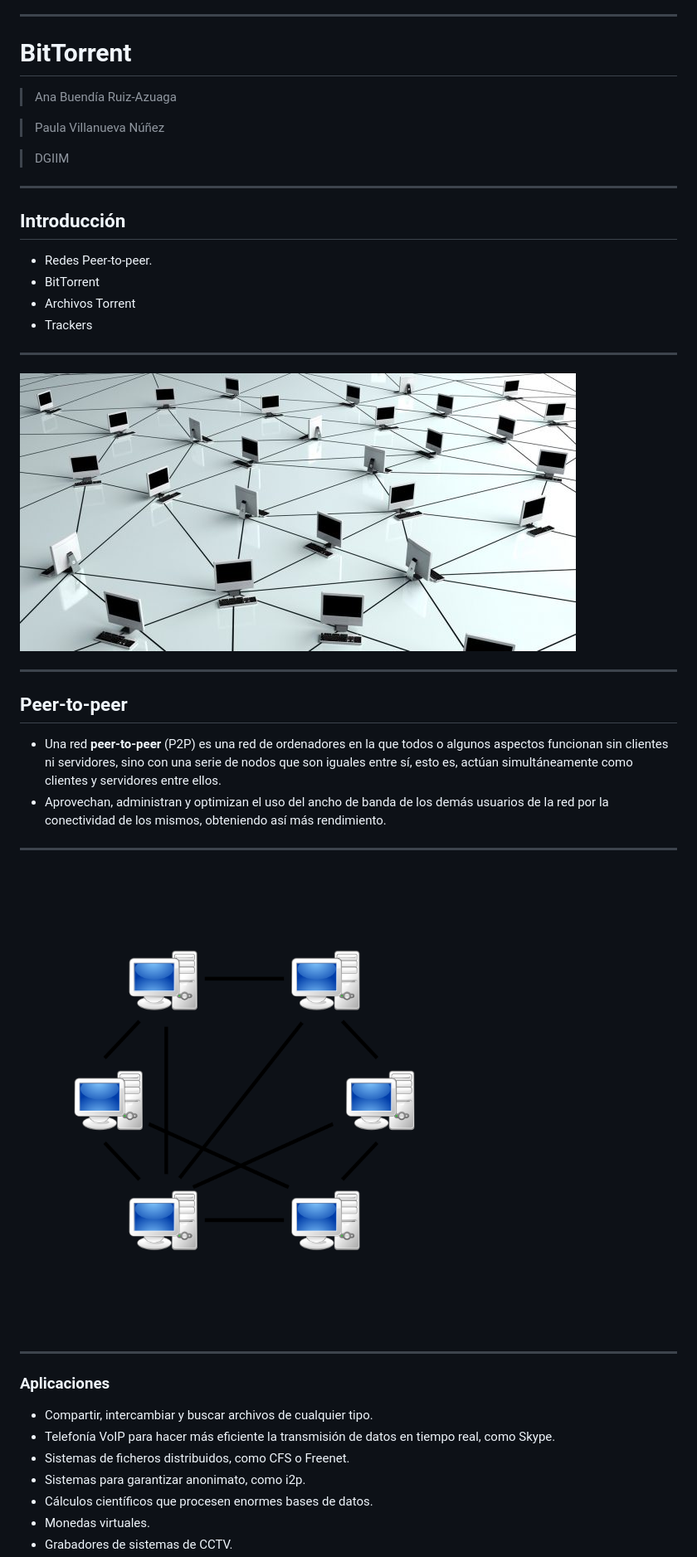
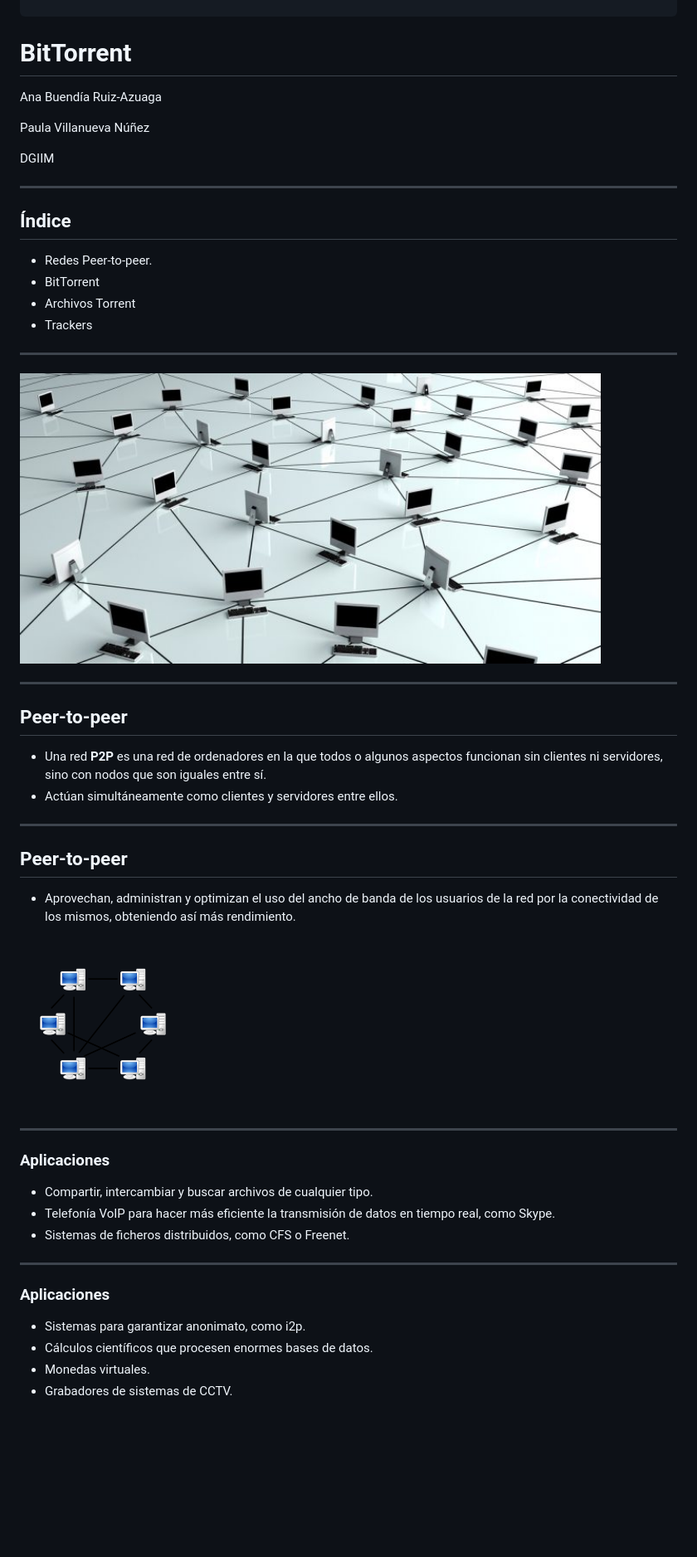
Before and after one commit to paula1999/FR, a Markdown page: Presentacion.md, the part around the change printed below. Shown: that part at 83% size. GitHub-like rendering; blank space fills up the shorter version.

```diff
--- a/Presentacion.md
+++ b/Presentacion.md
@@ -13,15 +12,18 @@ revealOptions:
 
 # BitTorrent
 
-> Ana Buendía Ruiz-Azuaga
+<section style="text-align: left;">
 
-> Paula Villanueva Núñez
 
-> DGIIM
+Ana Buendía Ruiz-Azuaga
+
+Paula Villanueva Núñez
+
+ DGIIM
 
 ---
 
-## Introducción
+## Índice
 
 - Redes Peer-to-peer.
 - BitTorrent
@@ -30,18 +32,23 @@ revealOptions:
 
 ---
 
-![](./img/peer-network-computers-sharing-670x335.jpg)
+<img src="./img/peer-network-computers-sharing-670x335.jpg" alt="drawing" width="700"/>
 
 ---
 
 ## Peer-to-peer
 
-- Una red **peer-to-peer** (P2P) es una red de ordenadores en la que todos o algunos aspectos funcionan sin clientes ni servidores, sino con una serie de nodos que son iguales entre sí, esto es, actúan simultáneamente como clientes y servidores entre ellos.
-- Aprovechan, administran y optimizan el uso del ancho de banda de los demás usuarios de la red por la conectividad de los mismos, obteniendo así más rendimiento.
+- Una red **P2P** es una red de ordenadores en la que todos o algunos aspectos funcionan sin clientes ni servidores, sino con nodos que son iguales entre sí.
+- Actúan simultáneamente como clientes y servidores entre ellos.
 
 ---
 
-![](./img/p2p.png)
+## Peer-to-peer
+
+- Aprovechan, administran y optimizan el uso del ancho de banda de los usuarios de la red por la conectividad de los mismos, obteniendo así más rendimiento.
+
+
+<img src="img/p2p.png" alt="drawing" width="200"/>
 
 ---
 
@@ -50,6 +57,11 @@ revealOptions:
 - Compartir, intercambiar y buscar archivos de cualquier tipo.
 - Telefonía VoIP para hacer más eficiente la transmisión de datos en tiempo real, como Skype.
 - Sistemas de ficheros distribuidos, como CFS o Freenet.
+
+---
+
+### Aplicaciones
+
 - Sistemas para garantizar anonimato, como i2p.
 - Cálculos científicos que procesen enormes bases de datos.
 - Monedas virtuales.
```
Also changed, not shown: other parts of Presentacion.md (+48 -21 lines), img/Socket.png (added), img/aplicaciones.jpg (added), img/archivo_div.png (added), img/seguridad.png (added).
